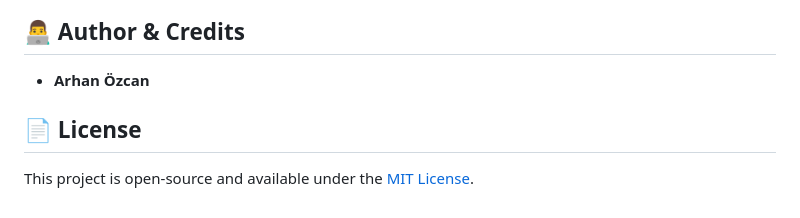
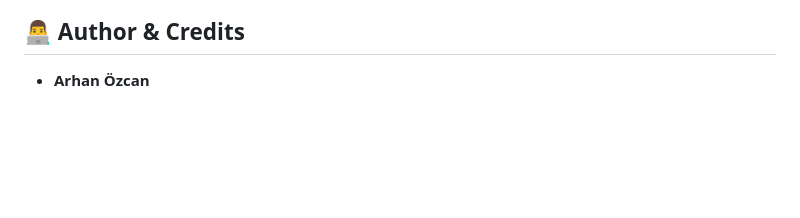
Before and after one commit to peginium/IoT-Based-Water-Quality-Monitoring, a Markdown page: README.md, the part around the change. Drawn GitHub-style; blank space fills up the shorter version.

```diff
--- a/README.md
+++ b/README.md
@@ -64,6 +64,3 @@ The embedded firmware is written in **C** using **Code Composer Studio (CCS)**.
 
 ## 👨‍💻 Author & Credits
 * **Arhan Özcan**
-
-## 📄 License
-This project is open-source and available under the [MIT License](LICENSE).
```
